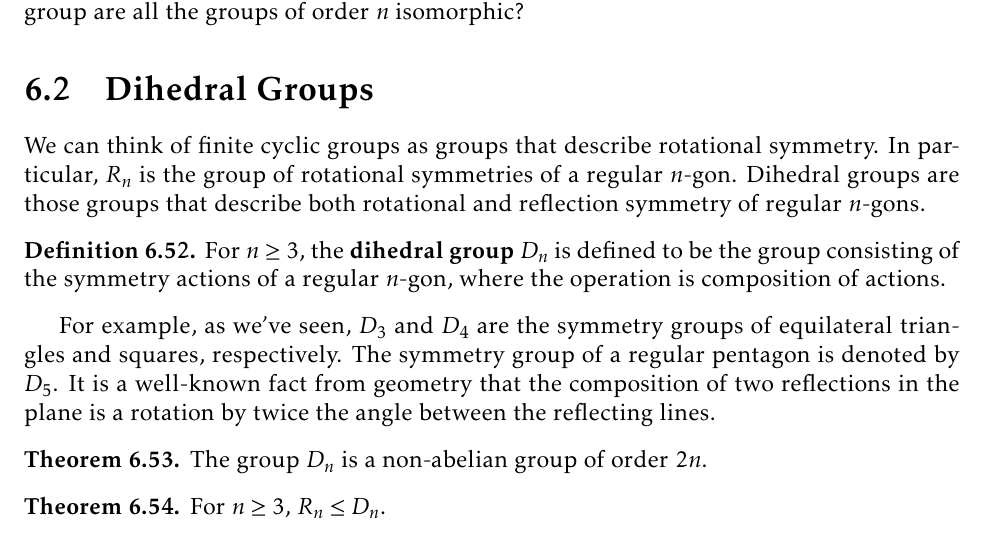
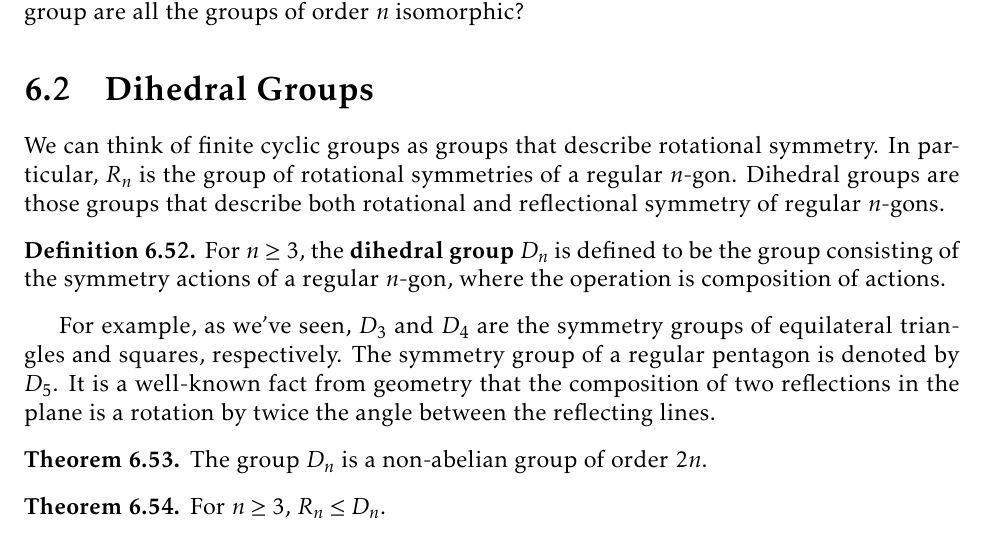
Before and after one commit to dcernst/IBL-AbstractAlgebra, a LaTeX thesis (IBL-AbstractAlgebra.tex, which reads Families.tex): part of page 61 of 124, cut so that both start at the same text. Compiled offline with pdfLaTeX.

Commit message:
Fixed a typo

```diff
--- a/Families.tex
+++ b/Families.tex
@@ -350,7 +350,7 @@ If there is exactly one group up to isomorphism of order $n$, then to what group
 
 \begin{section}{Dihedral Groups}
 
-We can think of finite cyclic groups as groups that describe rotational symmetry.  In particular, $R_n$ is the group of rotational symmetries of a regular $n$-gon.  Dihedral groups are those groups that describe both rotational and reflection symmetry of regular $n$-gons.
+We can think of finite cyclic groups as groups that describe rotational symmetry.  In particular, $R_n$ is the group of rotational symmetries of a regular $n$-gon.  Dihedral groups are those groups that describe both rotational and reflectional symmetry of regular $n$-gons.
 
 \begin{definition}\label{def:dihedral}
 For $n\geq 3$, the \textbf{dihedral group} $D_n$ is defined to be the group consisting of the symmetry actions of a regular $n$-gon, where the operation is composition of actions.
```
Also changed, not shown: IBL-AbstractAlgebra.pdf.
